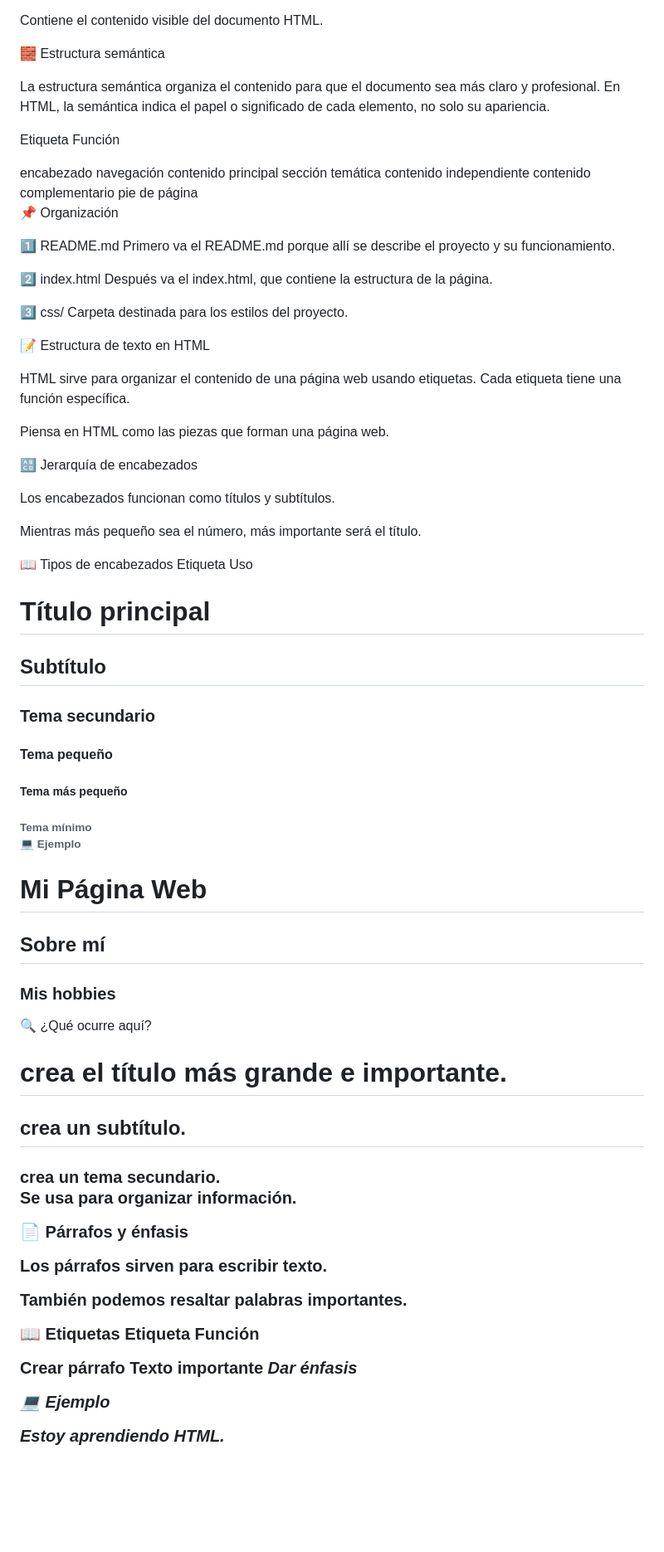
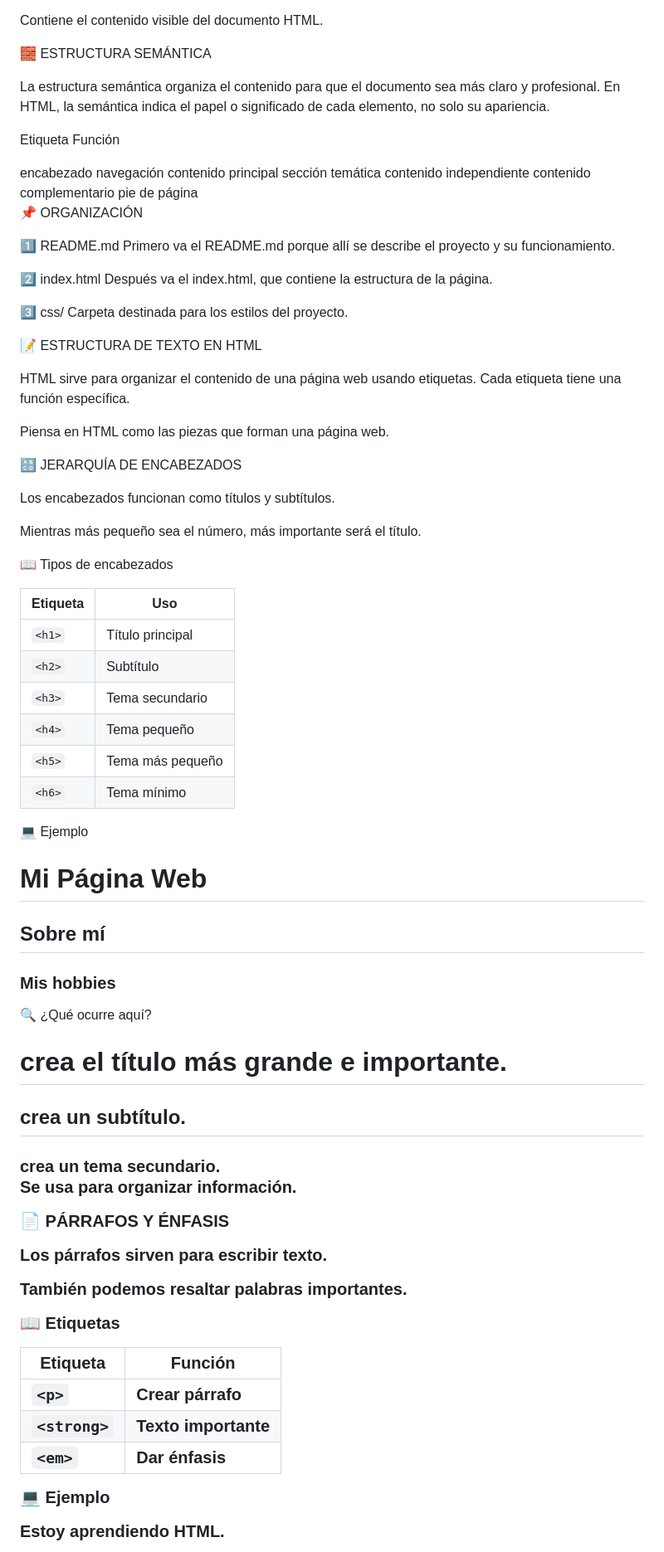
Before and after one commit to jhoyce-z/curso_html, a Markdown page: README.md, the part around one of its changes. Shown at 83% size. Drawn GitHub-style; blank space fills up the shorter version.

Commit message:
doc: Actualizo documentación HTML

```diff
--- a/README.md
+++ b/README.md
@@ -62,7 +66,7 @@ Elemento de título de página, es el hijo de <head> y define el título que apa
 
 Contiene el contenido visible del documento HTML.
 
-🧱 Estructura semántica
+🧱 ESTRUCTURA SEMÁNTICA
 
 La estructura semántica organiza el contenido para que el documento sea más claro y profesional.
 En HTML, la semántica indica el papel o significado de cada elemento, no solo su apariencia.
@@ -77,7 +81,7 @@ Etiqueta	Función
 <footer>	pie de página
 
 
-📌 Organización
+📌 ORGANIZACIÓN
 
 1️⃣ README.md
 Primero va el README.md porque allí se describe el proyecto y su funcionamiento.
@@ -89,35 +93,36 @@ Después va el index.html, que contiene la estructura de la página.
 Carpeta destinada para los estilos del proyecto.
 
 
-
-📝 Estructura de texto en HTML
+📝 ESTRUCTURA DE TEXTO EN HTML
 
 HTML sirve para organizar el contenido de una página web usando etiquetas.
 Cada etiqueta tiene una función específica.
 
 Piensa en HTML como las piezas que forman una página web.
 
-🔠 Jerarquía de encabezados
+🔠 JERARQUÍA DE ENCABEZADOS
 
 Los encabezados funcionan como títulos y subtítulos.
 
 Mientras más pequeño sea el número, más importante será el título.
 
 📖 Tipos de encabezados
-Etiqueta	Uso
-<h1>	Título principal
-<h2>	Subtítulo
-<h3>	Tema secundario
-<h4>	Tema pequeño
-<h5>	Tema más pequeño
-<h6>	Tema mínimo
+
+| Etiqueta | Uso              |
+| -------- | ---------------- |
+| `<h1>`   | Título principal |
+| `<h2>`   | Subtítulo        |
+| `<h3>`   | Tema secundario  |
+| `<h4>`   | Tema pequeño     |
+| `<h5>`   | Tema más pequeño |
+| `<h6>`   | Tema mínimo      |
+
 
 💻 Ejemplo
 <h1>Mi Página Web</h1>
+<h2>Sobre mí</h2>
+<h3>Mis hobbies</h3>
 
-<h2>Sobre mí</h2>
-
-<h3>Mis hobbies</h3>
 🔍 ¿Qué ocurre aquí?
 <h1> crea el título más grande e importante.
 <h2> crea un subtítulo.
@@ -125,17 +130,20 @@ Etiqueta	Uso
 
 Se usa para organizar información.
 
-📄 Párrafos y énfasis
+📄 PÁRRAFOS Y ÉNFASIS
 
 Los párrafos sirven para escribir texto.
 
 También podemos resaltar palabras importantes.
 
 📖 Etiquetas
-Etiqueta	Función
-<p>	Crear párrafo
-<strong>	Texto importante
-<em>	Dar énfasis
+
+| Etiqueta   | Función          |
+| ---------- | ---------------- |
+| `<p>`      | Crear párrafo    |
+| `<strong>` | Texto importante |
+| `<em>`     | Dar énfasis      |
+
 
 💻 Ejemplo
 <p>Estoy aprendiendo HTML.</p>
```
Also changed, not shown: other parts of README.md (+44 -25 lines).
